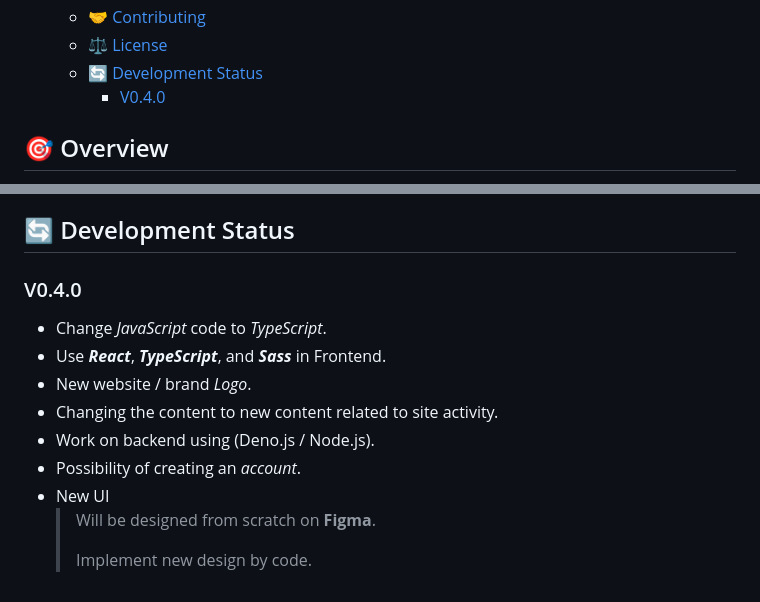
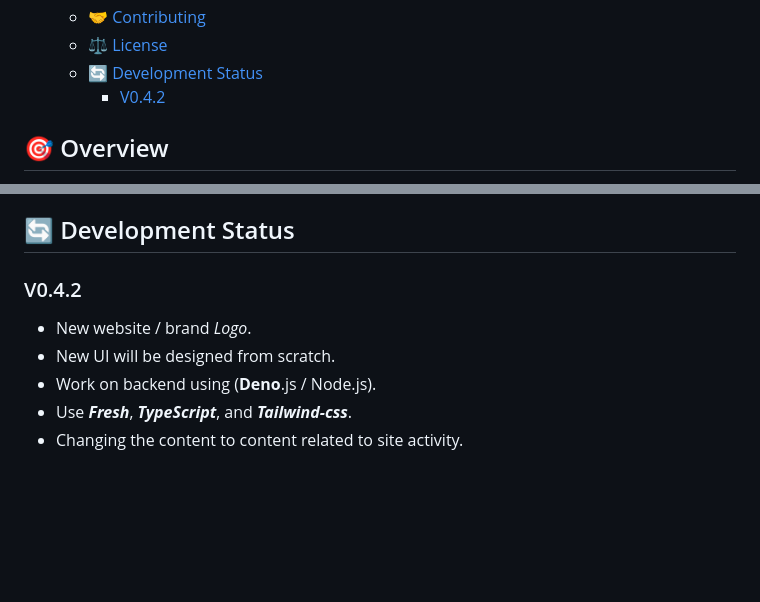
Before and after one commit to ismaeilalrewany/composition, a Markdown page: README.md, 2 parts joined by grey strips. Rendered like a GitHub page; blank space fills up the shorter version.

Commit message:
plan change

```diff
--- a/README.md
+++ b/README.md
@@ -16,7 +16,7 @@ A semi **dynamic responsive** website built with **modern web** technologies.
   - [🤝 Contributing](#-contributing)
   - [⚖️ License](#️-license)
   - [🔄 Development Status](#-development-status)
-    - [V0.4.0](#v040)
+    - [V0.4.2](#v042)
 
 ## 🎯 Overview
 ***Composition*** is a **responsive** website that showcases **dynamic** content. The project emphasizes **modern** design principles and smooth user interactions. You can communicate with me by sending a message through the **contact** form.
@@ -144,15 +144,10 @@ This project is currently unlicensed. *[It will be licensed in the next versions
 
 ## 🔄 Development Status
 
-### V0.4.0
+### V0.4.2
 
-- Change *JavaScript* code to *TypeScript*.
-- Use ***React***, ***TypeScript***, and ***Sass*** in Frontend.
 - New website / brand *Logo*.
-- Changing the content to new content related to site activity.
-- Work on backend using (Deno.js / Node.js).
-- Possibility of creating an *account*.
-- New UI
-  > Will be designed from scratch on **Figma**.
-  >
-  > Implement new design by code.
+- New UI will be designed from scratch.
+- Work on backend using (**Deno**.js / Node.js).
+- Use ***Fresh***, ***TypeScript***, and ***Tailwind-css***.
+- Changing the content to content related to site activity.
```
